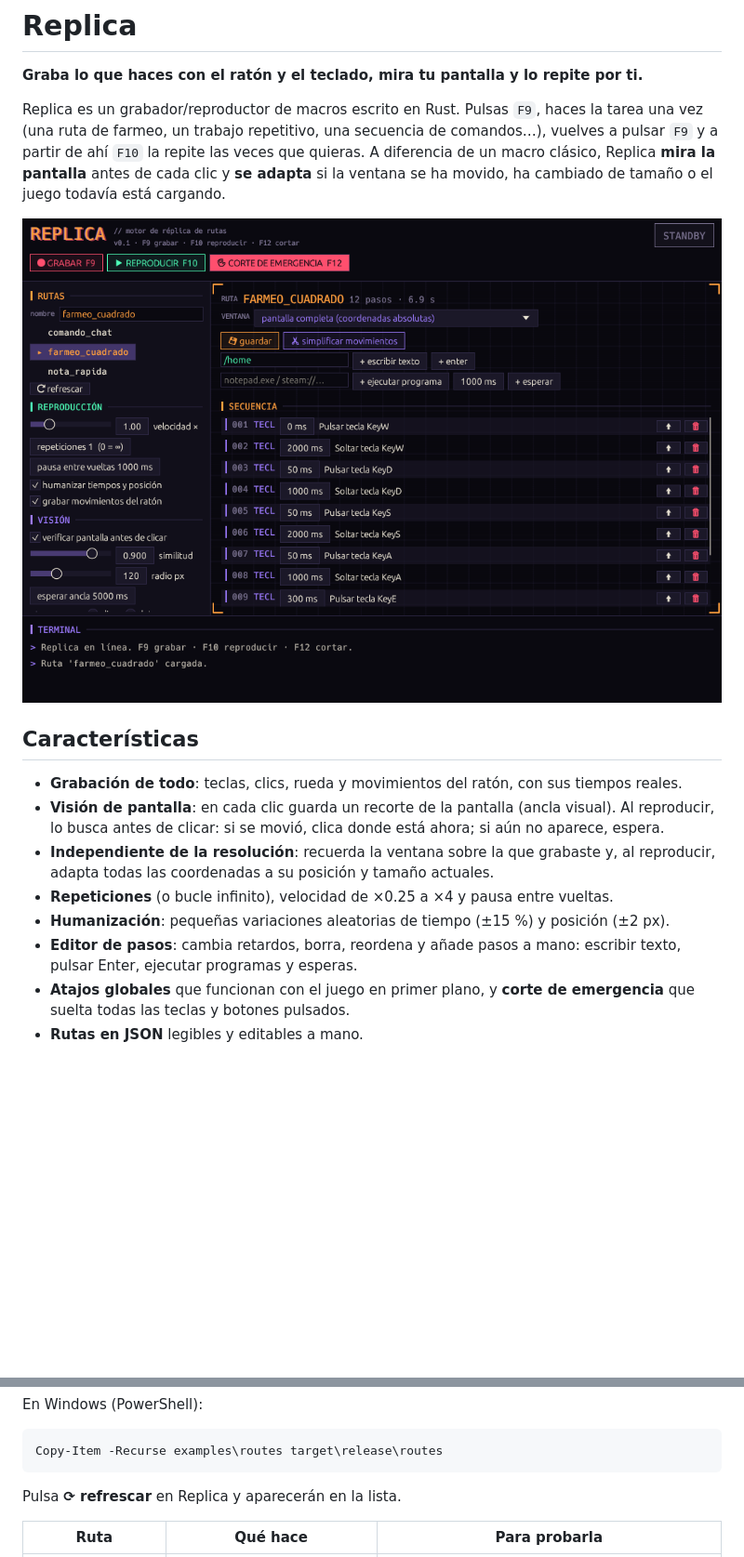
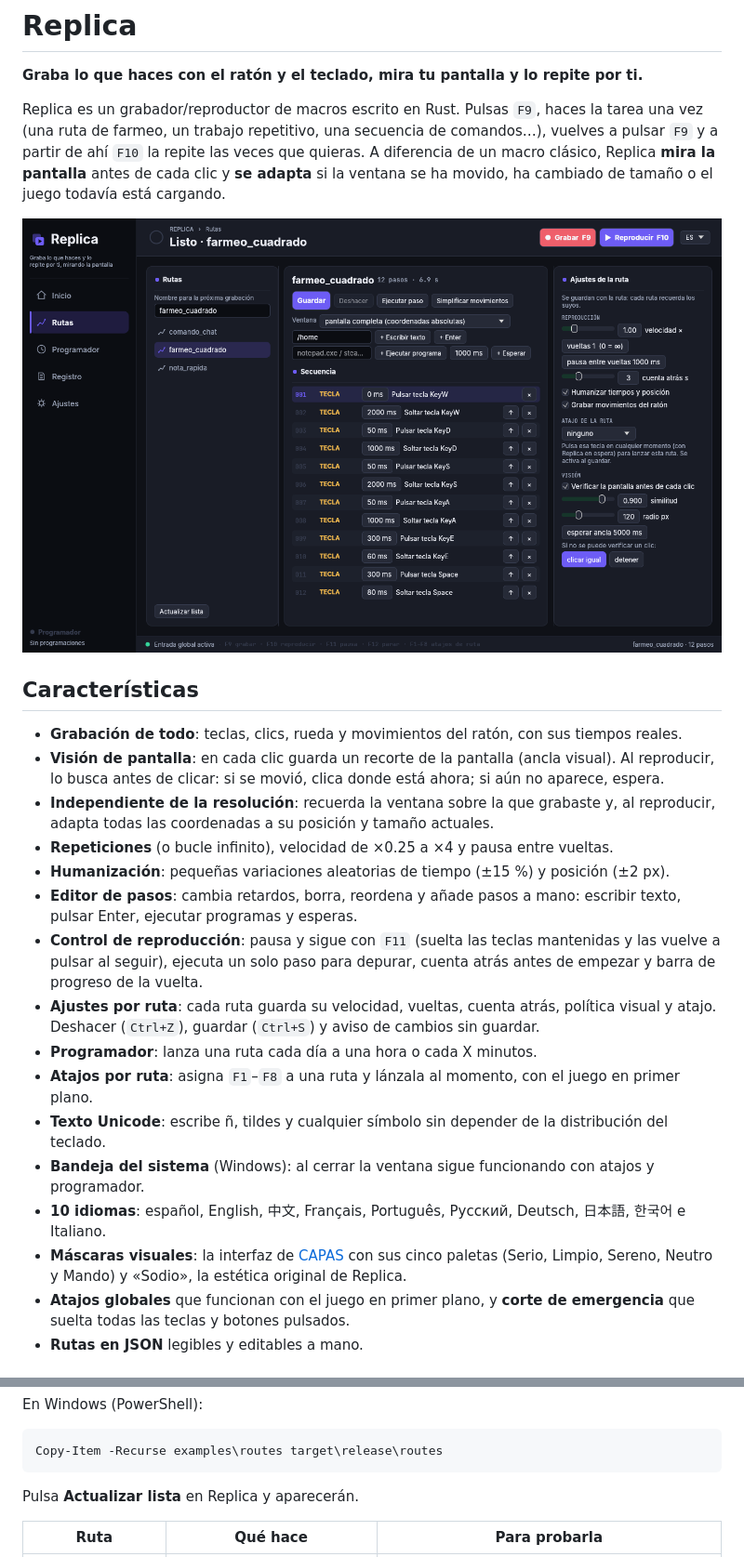
Before and after one commit to AngelazoGit/Replica, a Markdown page: README.md, 2 parts joined by grey strips. Shown at 93% size. Rendered like a GitHub page; pictures changed too: docs/screenshot.png; blank space fills up the shorter version.

````diff
--- a/README.md
+++ b/README.md
@@ -21,6 +21,18 @@ tamaño o el juego todavía está cargando.
 - **Humanización**: pequeñas variaciones aleatorias de tiempo (±15 %) y posición (±2 px).
 - **Editor de pasos**: cambia retardos, borra, reordena y añade pasos a mano:
   escribir texto, pulsar Enter, ejecutar programas y esperas.
+- **Control de reproducción**: pausa y sigue con `F11` (suelta las teclas mantenidas y las vuelve a
+  pulsar al seguir), ejecuta un solo paso para depurar, cuenta atrás antes de empezar y barra de
+  progreso de la vuelta.
+- **Ajustes por ruta**: cada ruta guarda su velocidad, vueltas, cuenta atrás, política visual y atajo.
+  Deshacer (`Ctrl+Z`), guardar (`Ctrl+S`) y aviso de cambios sin guardar.
+- **Programador**: lanza una ruta cada día a una hora o cada X minutos.
+- **Atajos por ruta**: asigna `F1`–`F8` a una ruta y lánzala al momento, con el juego en primer plano.
+- **Texto Unicode**: escribe ñ, tildes y cualquier símbolo sin depender de la distribución del teclado.
+- **Bandeja del sistema** (Windows): al cerrar la ventana sigue funcionando con atajos y programador.
+- **10 idiomas**: español, English, 中文, Français, Português, Русский, Deutsch, 日本語, 한국어 e Italiano.
+- **Máscaras visuales**: la interfaz de [CAPAS](https://github.com/AngelazoGit/capas) con sus cinco
+  paletas (Serio, Limpio, Sereno, Neutro y Mando) y «Sodio», la estética original de Replica.
 - **Atajos globales** que funcionan con el juego en primer plano, y **corte de emergencia** que
   suelta todas las teclas y botones pulsados.
 - **Rutas en JSON** legibles y editables a mano.
@@ -100,7 +116,7 @@ En Windows (PowerShell):
 Copy-Item -Recurse examples\routes target\release\routes
 ```
 
-Pulsa **⟳ refrescar** en Replica y aparecerán en la lista.
+Pulsa **Actualizar lista** en Replica y aparecerán.
 
 | Ruta | Qué hace | Para probarla |
 |---|---|---|
````
Also changed, not shown: other parts of README.md (+43 -11 lines), 12 other files.
